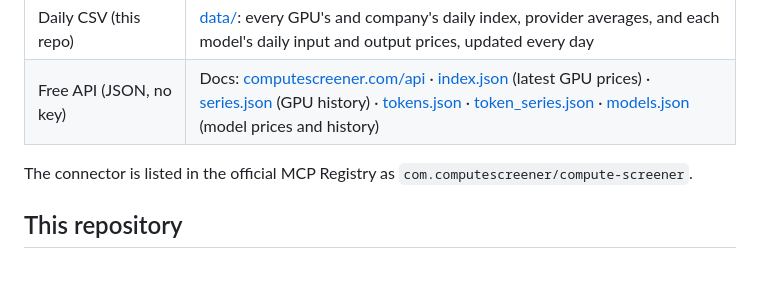
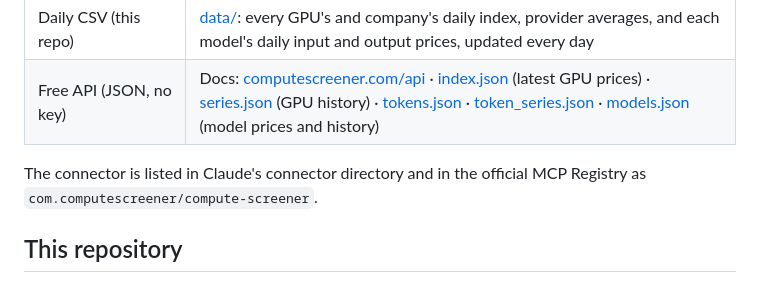
Before and after one commit to renshuBTC/compute-screener, a Markdown page: README.md, the part around the change. Rendered like a GitHub page.

Commit message:
README: the connector is in Claude's connector directory (approved 2026-10-24)
Co-Authored-By: Claude Opus 5.5 <noreply@anthropic.com>
Claude-Session: https://claude.ai/code/session_019hcW9tTdzfgdVPtRGoTEdo

```diff
--- a/README.md
+++ b/README.md
@@ -43,7 +43,7 @@ A job in this repository recomputes every day with a manifest, every day: [resul
 | Daily CSV (this repo) | [data/](data): every GPU's and company's daily index, provider averages, and each model's daily input and output prices, updated every day |
 | Free API (JSON, no key) | Docs: [computescreener.com/api](https://computescreener.com/api) · [index.json](https://computescreener.com/data/index.json) (latest GPU prices) · [series.json](https://computescreener.com/data/series.json) (GPU history) · [tokens.json](https://computescreener.com/data/tokens.json) · [token_series.json](https://computescreener.com/data/token_series.json) · [models.json](https://computescreener.com/data/models.json) (model prices and history) |
 
-The connector is listed in the official MCP Registry as `com.computescreener/compute-screener`.
+The connector is listed in Claude's connector directory and in the official MCP Registry as `com.computescreener/compute-screener`.
 
 ## This repository
 
```
